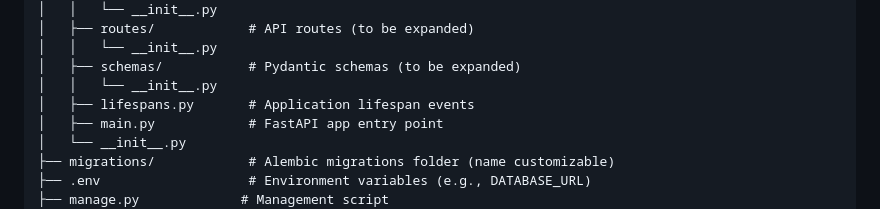
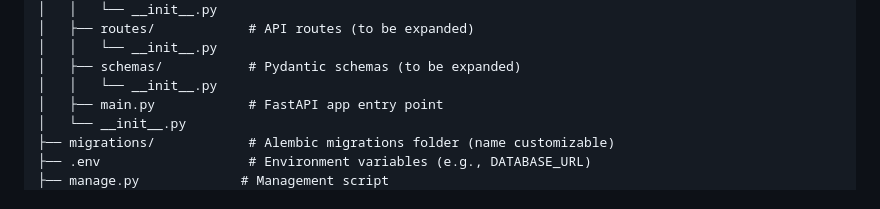
Before and after one commit to OluwaFavour/fastapi-create, a Markdown page: README.md, the part around the change. Drawn GitHub-style.

```diff
--- a/README.md
+++ b/README.md
@@ -90,7 +90,6 @@ my_project/
 │   │   └── __init__.py
 │   ├── schemas/           # Pydantic schemas (to be expanded)
 │   │   └── __init__.py
-│   ├── lifespans.py       # Application lifespan events
 │   ├── main.py            # FastAPI app entry point
 │   └── __init__.py
 ├── migrations/            # Alembic migrations folder (name customizable)
```
